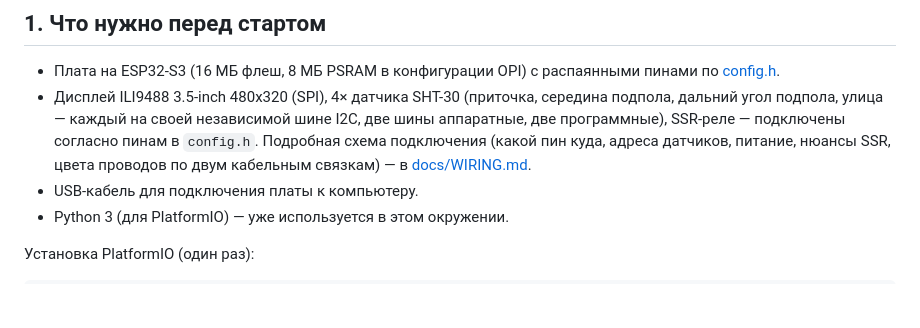
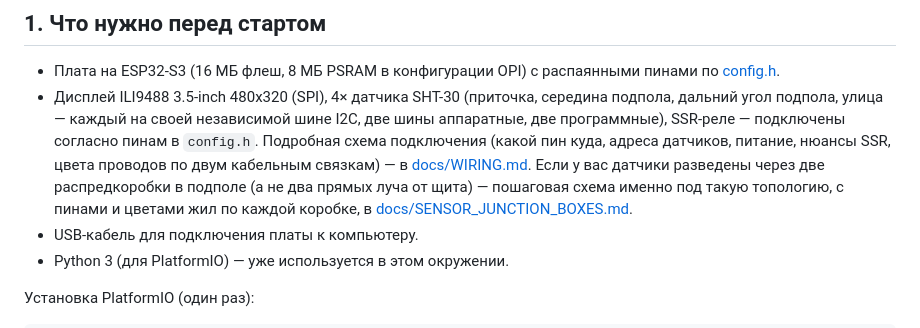
Before and after one commit to Humidino/humidino, a Markdown page: README.md, the part around the change. Rendered like a GitHub page; blank space fills up the shorter version.

```diff
--- a/README.md
+++ b/README.md
@@ -8,7 +8,7 @@
 
 - Плата на ESP32-S3 (16 МБ флеш, 8 МБ PSRAM в конфигурации OPI) с распаянными пинами по [config.h](include/config.h).
 - Дисплей ILI9488 3.5-inch 480x320 (SPI), 4× датчика SHT-30 (приточка, середина подпола, дальний угол подпола, улица — каждый на своей независимой шине I2C, две шины аппаратные, две программные), SSR-реле — подключены согласно пинам в `config.h`.
-  Подробная схема подключения (какой пин куда, адреса датчиков, питание, нюансы SSR, цвета проводов по двум кабельным связкам) — в [docs/WIRING.md](docs/WIRING.md).
+  Подробная схема подключения (какой пин куда, адреса датчиков, питание, нюансы SSR, цвета проводов по двум кабельным связкам) — в [docs/WIRING.md](docs/WIRING.md). Если у вас датчики разведены через две распредкоробки в подполе (а не два прямых луча от щита) — пошаговая схема именно под такую топологию, с пинами и цветами жил по каждой коробке, в [docs/SENSOR_JUNCTION_BOXES.md](docs/SENSOR_JUNCTION_BOXES.md).
 - USB-кабель для подключения платы к компьютеру.
 - Python 3 (для PlatformIO) — уже используется в этом окружении.
 
```
Also changed, not shown: docs/SENSOR_JUNCTION_BOXES.md (added, +236 -0 lines), docs/WIRING.md (+8 -0 lines).
